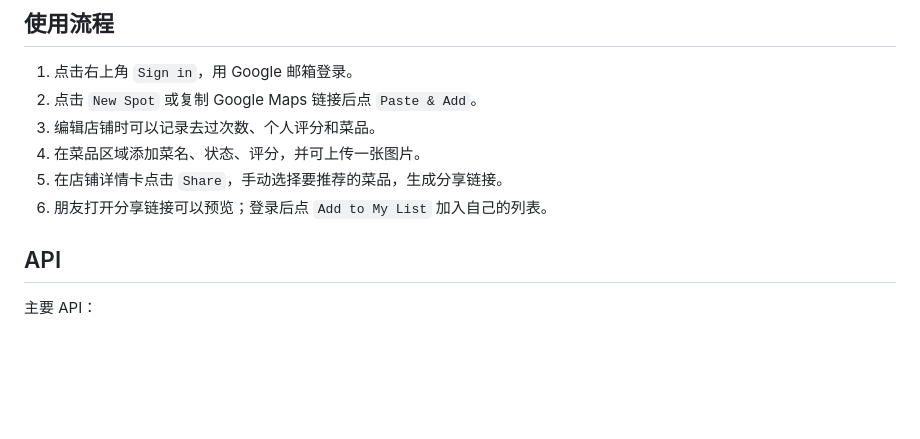
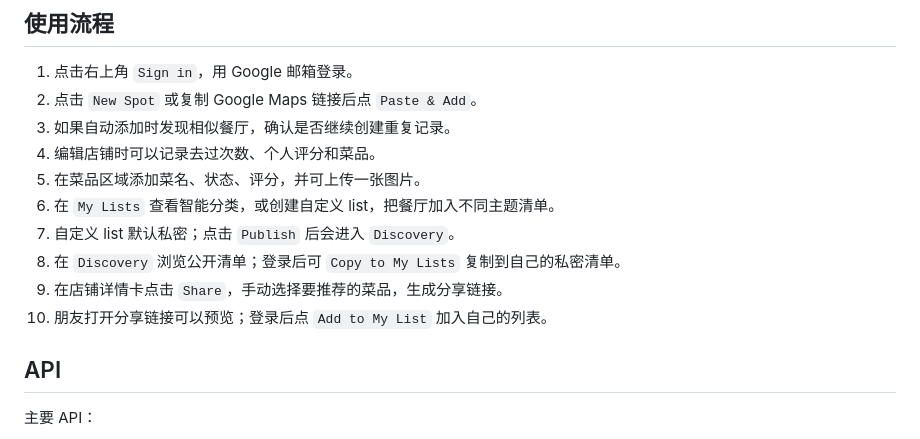
Before and after one commit to TheEricX/FoodieMap, a Markdown page: README.md, the part around one of its changes. Drawn GitHub-style; blank space fills up the shorter version.

```diff
--- a/README.md
+++ b/README.md
@@ -96,10 +100,14 @@ docker compose down
 
 1. 点击右上角 `Sign in`，用 Google 邮箱登录。
 2. 点击 `New Spot` 或复制 Google Maps 链接后点 `Paste & Add`。
-3. 编辑店铺时可以记录去过次数、个人评分和菜品。
-4. 在菜品区域添加菜名、状态、评分，并可上传一张图片。
-5. 在店铺详情卡点击 `Share`，手动选择要推荐的菜品，生成分享链接。
-6. 朋友打开分享链接可以预览；登录后点 `Add to My List` 加入自己的列表。
+3. 如果自动添加时发现相似餐厅，确认是否继续创建重复记录。
+4. 编辑店铺时可以记录去过次数、个人评分和菜品。
+5. 在菜品区域添加菜名、状态、评分，并可上传一张图片。
+6. 在 `My Lists` 查看智能分类，或创建自定义 list，把餐厅加入不同主题清单。
+7. 自定义 list 默认私密；点击 `Publish` 后会进入 `Discovery`。
+8. 在 `Discovery` 浏览公开清单；登录后可 `Copy to My Lists` 复制到自己的私密清单。
+9. 在店铺详情卡点击 `Share`，手动选择要推荐的菜品，生成分享链接。
+10. 朋友打开分享链接可以预览；登录后点 `Add to My List` 加入自己的列表。
 
 ## API
 
```
Also changed, not shown: other parts of README.md (+22 -6 lines).
